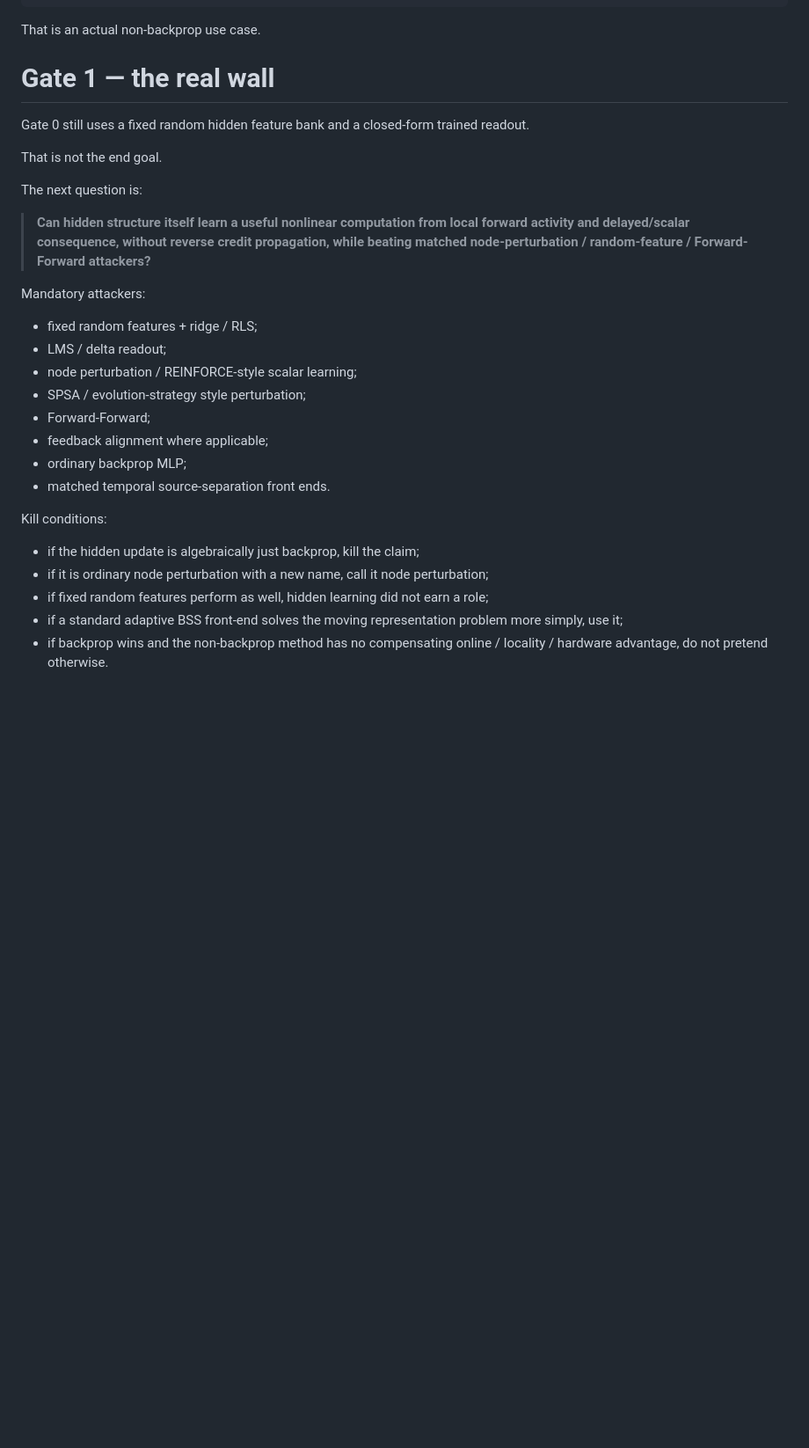
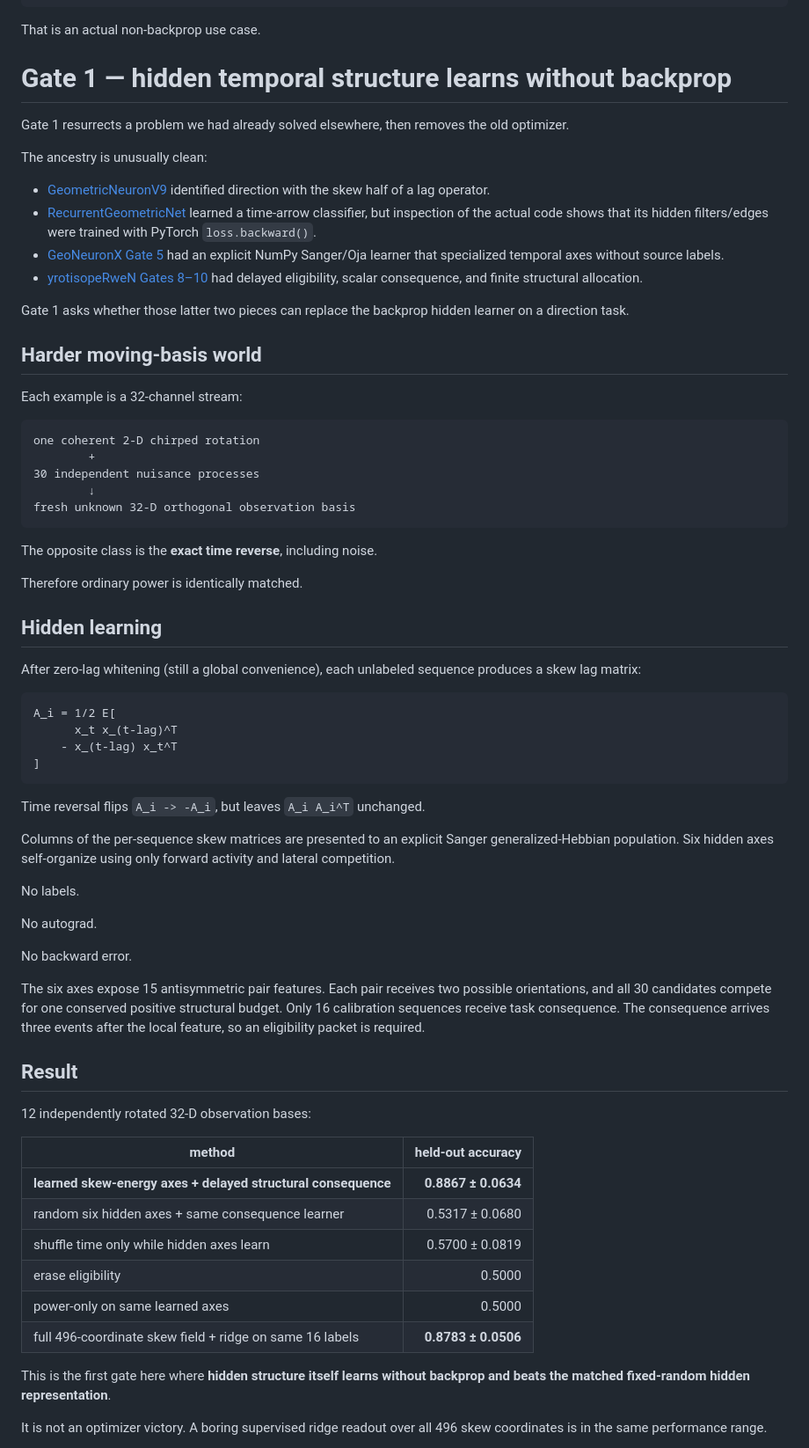
Before and after one commit to anttiluode/MovingProblem, a Markdown page: README.md, the part around one of its changes. Shown at 88% size. Drawn GitHub-style; blank space fills up the shorter version.

Commit message:
Document Gate 1 local hidden-learning result

````diff
--- a/README.md
+++ b/README.md
@@ -192,31 +192,72 @@ keep using the learned nonlinear computation
 
 That is an actual non-backprop use case.
 
-# Gate 1 — the real wall
+# Gate 1 — hidden temporal structure learns without backprop
 
-Gate 0 still uses a fixed random hidden feature bank and a closed-form trained readout.
+Gate 1 resurrects a problem we had already solved elsewhere, then removes the old optimizer.
 
-That is not the end goal.
+The ancestry is unusually clean:
 
-The next question is:
+- [GeometricNeuronV9](https://github.com/anttiluode/GeometricNeuronV9) identified direction with the skew half of a lag operator.
+- [RecurrentGeometricNet](https://github.com/anttiluode/RecurrentGeometricNet) learned a time-arrow classifier, but inspection of the actual code shows that its hidden filters/edges were trained with PyTorch `loss.backward()`.
+- [GeoNeuronX Gate 5](https://github.com/anttiluode/GeoNeuronX/blob/main/results/GATE5.md) had an explicit NumPy Sanger/Oja learner that specialized temporal axes without source labels.
+- [yrotisopeRweN Gates 8–10](https://github.com/anttiluode/yrotisopeRweN/blob/main/results/GATE8.md) had delayed eligibility, scalar consequence, and finite structural allocation.
 
-> **Can hidden structure itself learn a useful nonlinear computation from local forward activity and delayed/scalar consequence, without reverse credit propagation, while beating matched node-perturbation / random-feature / Forward-Forward attackers?**
+Gate 1 asks whether those latter two pieces can replace the backprop hidden learner on a direction task.
 
-Mandatory attackers:
+## Harder moving-basis world
 
-- fixed random features + ridge / RLS;
-- LMS / delta readout;
-- node perturbation / REINFORCE-style scalar learning;
-- SPSA / evolution-strategy style perturbation;
-- Forward-Forward;
-- feedback alignment where applicable;
-- ordinary backprop MLP;
-- matched temporal source-separation front ends.
+Each example is a 32-channel stream:
 
-Kill conditions:
+```text
+one coherent 2-D chirped rotation
+        +
+30 independent nuisance processes
+        ↓
+fresh unknown 32-D orthogonal observation basis
+```
 
-- if the hidden update is algebraically just backprop, kill the claim;
-- if it is ordinary node perturbation with a new name, call it node perturbation;
-- if fixed random features perform as well, hidden learning did not earn a role;
-- if a standard adaptive BSS front-end solves the moving representation problem more simply, use it;
-- if backprop wins and the non-backprop method has no compensating online / locality / hardware advantage, do not pretend otherwise.
+The opposite class is the **exact time reverse**, including noise.
+
+Therefore ordinary power is identically matched.
+
+## Hidden learning
+
+After zero-lag whitening (still a global convenience), each unlabeled sequence produces a skew lag matrix:
+
+```text
+A_i = 1/2 E[
+      x_t x_(t-lag)^T
+    - x_(t-lag) x_t^T
+]
+```
+
+Time reversal flips `A_i -> -A_i`, but leaves `A_i A_i^T` unchanged.
+
+Columns of the per-sequence skew matrices are presented to an explicit Sanger generalized-Hebbian population. Six hidden axes self-organize using only forward activity and lateral competition.
+
+No labels.
+
+No autograd.
+
+No backward error.
+
+The six axes expose 15 antisymmetric pair features. Each pair receives two possible orientations, and all 30 candidates compete for one conserved positive structural budget. Only 16 calibration sequences receive task consequence. The consequence arrives three events after the local feature, so an eligibility packet is required.
+
+## Result
+
+12 independently rotated 32-D observation bases:
+
+| method | held-out accuracy |
+|---|---:|
+| **learned skew-energy axes + delayed structural consequence** | **0.8867 ± 0.0634** |
+| random six hidden axes + same consequence learner | 0.5317 ± 0.0680 |
+| shuffle time only while hidden axes learn | 0.5700 ± 0.0819 |
+| erase eligibility | 0.5000 |
+| power-only on same learned axes | 0.5000 |
+| full 496-coordinate skew field + ridge on same 16 labels | **0.8783 ± 0.0506** |
+
+This is the first gate here where **hidden structure itself learns without backprop and beats the matched fixed-random hidden representation**.
+
+It is not an optimizer victory. A boring supervised ridge readout over all 496 skew coordinates is in the same performance range.
+
````
Also changed, not shown: other parts of README.md (+18 -1 lines).
